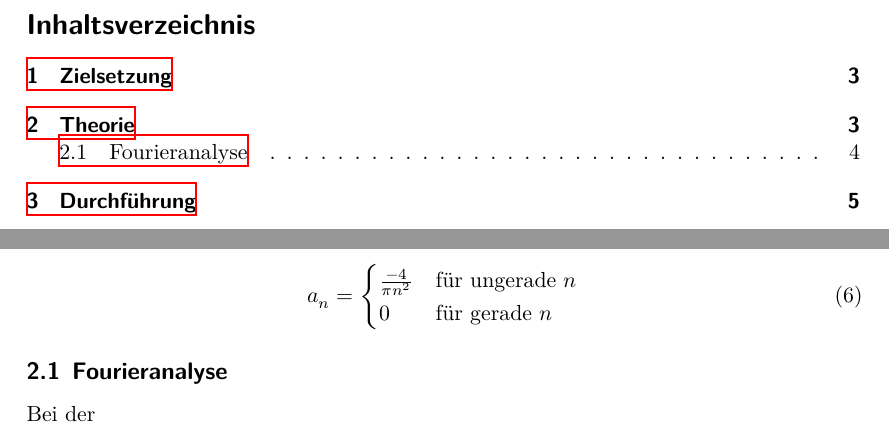
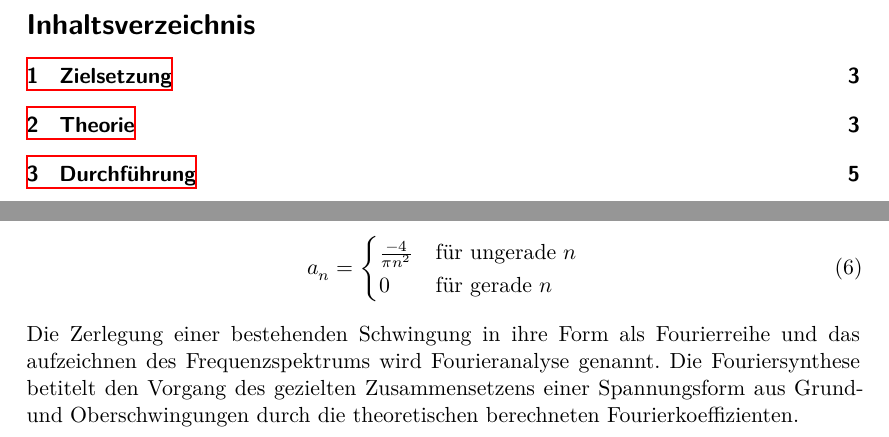
Before and after one commit to 4iphaton/V351Fourier, a LaTeX document (main.tex, which reads content/theorie.tex): two parts of pages 2 and 4 of 5, joined at a grey line, cut so that both start at the same text. Compiled offline with XeLaTeX.

Commit message:
Theorie.tex prerelease

```diff
--- a/content/theorie.tex
+++ b/content/theorie.tex
@@ -64,6 +64,8 @@ Fourierkoeffizienten zur Dreiecksspannung
     0 & \text{für gerade }n
   \end{cases}
 \end{equation}
-
-\subsection{Fourieranalyse}
-Bei der
+Die Zerlegung einer bestehenden Schwingung in ihre Form als Fourierreihe
+und das aufzeichnen des Frequenzspektrums wird Fourieranalyse genannt.
+Die Fouriersynthese betitelt den Vorgang des gezielten Zusammensetzens
+einer Spannungsform aus Grund- und Oberschwingungen durch die theoretischen
+berechneten Fourierkoeffizienten.
```
